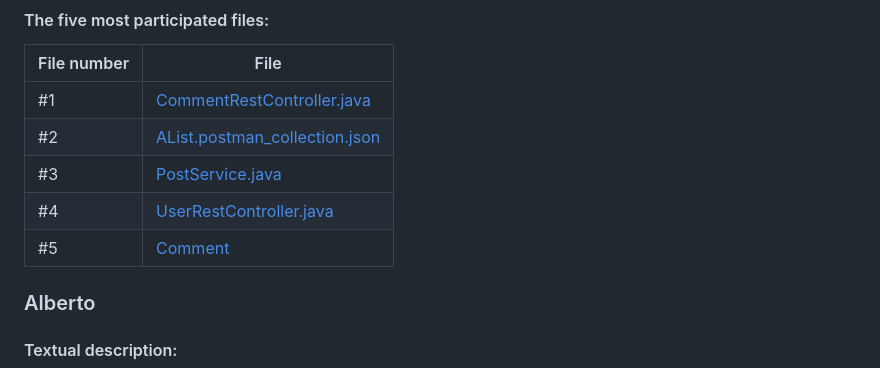
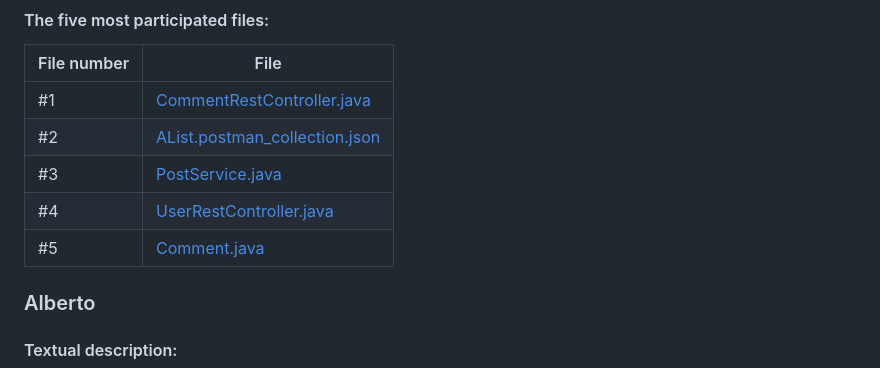
Before and after one commit to CodeURJC-DAW-2022-23/webapp1, a Markdown page: README.md, the part around the change. Rendered like a GitHub page.

Commit message:
fix: bug fixed

```diff
--- a/README.md
+++ b/README.md
@@ -335,7 +335,7 @@ https://raw.githack.com/CodeURJC-DAW-2022-23/webapp1/main/back/api-docs/api-docs
 | #2          | [AList.postman_collection.json](https://github.com/CodeURJC-DAW-2022-23/webapp1/blame/feat/postman-JSON/AList.postman_collection.json)                                 |
 | #3          |  [PostService.java](https://github.com/CodeURJC-DAW-2022-23/webapp1/blame/main/back/src/main/java/net/daw/alist/services/PostService.java)|
 | #4          |   [UserRestController.java](https://github.com/CodeURJC-DAW-2022-23/webapp1/blame/feat/postman-JSON/back/src/main/java/net/daw/alist/controllers/rest/UserRestController.java)   |
-| #5          |   [Comment](https://github.com/CodeURJC-DAW-2022-23/webapp1/blame/main/back/src/main/java/net/daw/alist/models/Comment.java)   |
+| #5          |   [Comment.java](https://github.com/CodeURJC-DAW-2022-23/webapp1/blame/main/back/src/main/java/net/daw/alist/models/Comment.java)   |
 
 ### Alberto
 
```
